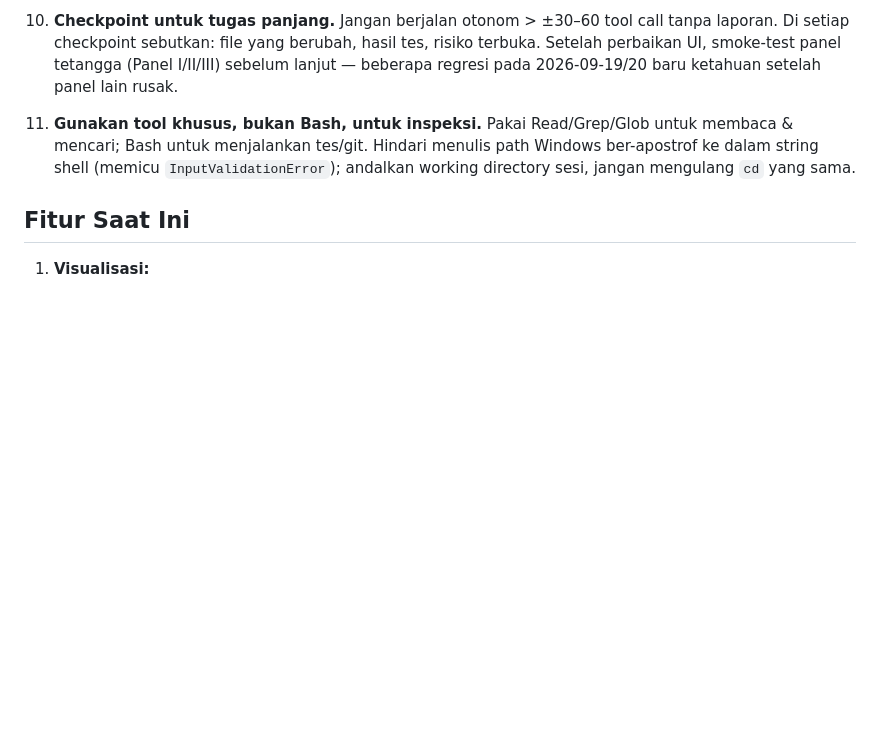
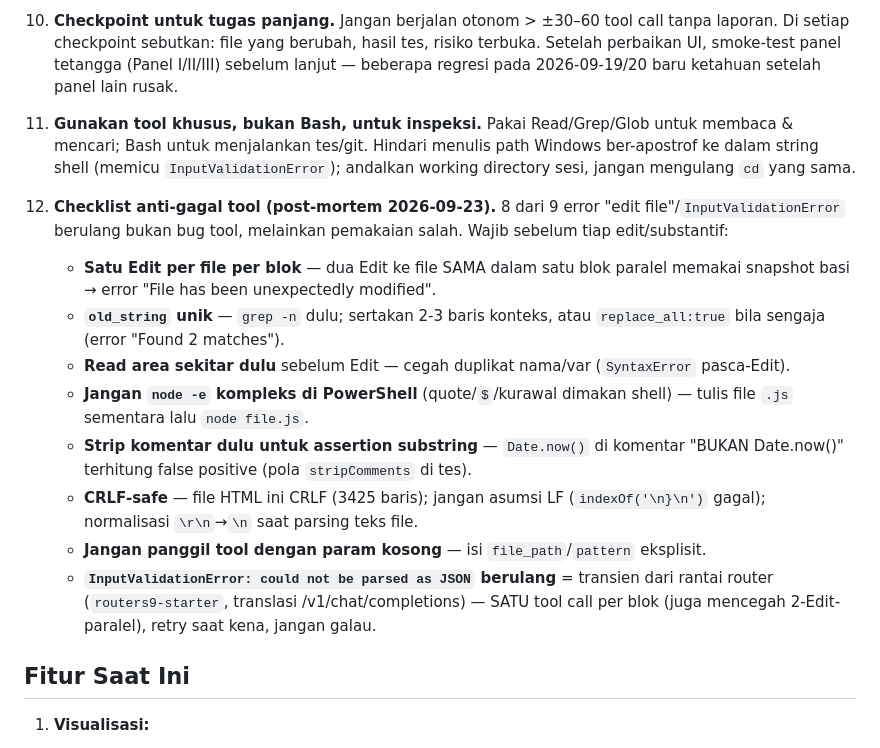
Before and after one commit to endetta/synchronous-gen-simulator, a Markdown page: CLAUDE.md, the part around the change. Drawn GitHub-style; blank space fills up the shorter version.

Commit message:
docs(claude): promosikan checklist anti-gagal tool dari memory ke aturan keras
Mengangkat 8 pola post-mortem 2026-09-23 (edit-tool-discipline.md) menjadi
aturan no. 12 di CLAUDE.md proyek: satu Edit per file per blok, old_string
unik via grep -n, Read area sekitar, no node -e kompleks, strip komentar
untuk assertion, CRLF-safe, params eksplisit, dan transien JSON dari rantai
router. Sesion baru membaca CLAUDE.md, bukan memory agen.

Co-Authored-By: Claude Code <noreply@anthropic.com>

```diff
--- a/CLAUDE.md
+++ b/CLAUDE.md
@@ -193,6 +193,26 @@ synchronism — bug yang diperbaiki di commit `12125cc` dan dijaga oleh
     ber-apostrof ke dalam string shell (memicu `InputValidationError`); andalkan
     working directory sesi, jangan mengulang `cd` yang sama.
 
+12. **Checklist anti-gagal tool (post-mortem 2026-09-23).** 8 dari 9 error "edit
+    file"/`InputValidationError` berulang bukan bug tool, melainkan pemakaian salah.
+    Wajib sebelum tiap edit/substantif:
+    - **Satu Edit per file per blok** — dua Edit ke file SAMA dalam satu blok paralel
+      memakai snapshot basi → error "File has been unexpectedly modified".
+    - **`old_string` unik** — `grep -n` dulu; sertakan 2-3 baris konteks, atau
+      `replace_all:true` bila sengaja (error "Found 2 matches").
+    - **Read area sekitar dulu** sebelum Edit — cegah duplikat nama/var
+      (`SyntaxError` pasca-Edit).
+    - **Jangan `node -e` kompleks di PowerShell** (quote/`$`/kurawal dimakan shell) —
+      tulis file `.js` sementara lalu `node file.js`.
+    - **Strip komentar dulu untuk assertion substring** — `Date.now()` di komentar
+      "BUKAN Date.now()" terhitung false positive (pola `stripComments` di tes).
+    - **CRLF-safe** — file HTML ini CRLF (3425 baris); jangan asumsi LF
+      (`indexOf('\n}\n')` gagal); normalisasi `\r\n`→`\n` saat parsing teks file.
+    - **Jangan panggil tool dengan param kosong** — isi `file_path`/`pattern` eksplisit.
+    - **`InputValidationError: could not be parsed as JSON` berulang** = transien dari
+      rantai router (`routers9-starter`, translasi /v1/chat/completions) — SATU tool
+      call per blok (juga mencegah 2-Edit-paralel), retry saat kena, jangan galau.
+
 ## Fitur Saat Ini
 
 1. **Visualisasi:**
```
